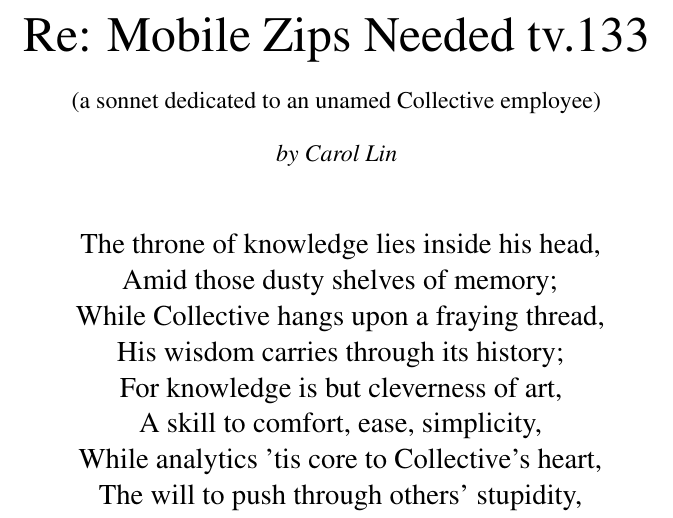
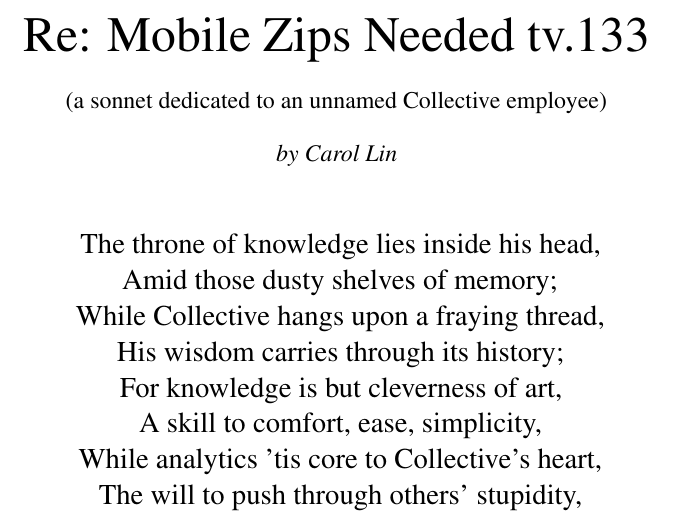
Before and after one commit to collectivemedia/a-mysterious-paean, a LaTeX document (carol_sonnet.tex): part of the page, cut so that both start at the same text. Compiled offline with pdfLaTeX.

Commit message:
Fixed typo in poem.

```diff
--- a/carol_sonnet.tex
+++ b/carol_sonnet.tex
@@ -10,7 +10,7 @@
 
 {\Huge Re: Mobile Zips Needed tv.133}  \vspace{.5cm}
 
-{\large (a sonnet dedicated to an unamed Collective employee)} \vspace{.5cm}
+{\large (a sonnet dedicated to an unnamed Collective employee)} \vspace{.5cm}
 
 \emph{\large by Carol Lin} \vspace{1cm}
 
```
Also changed, not shown: carol_sonnet.pdf.
